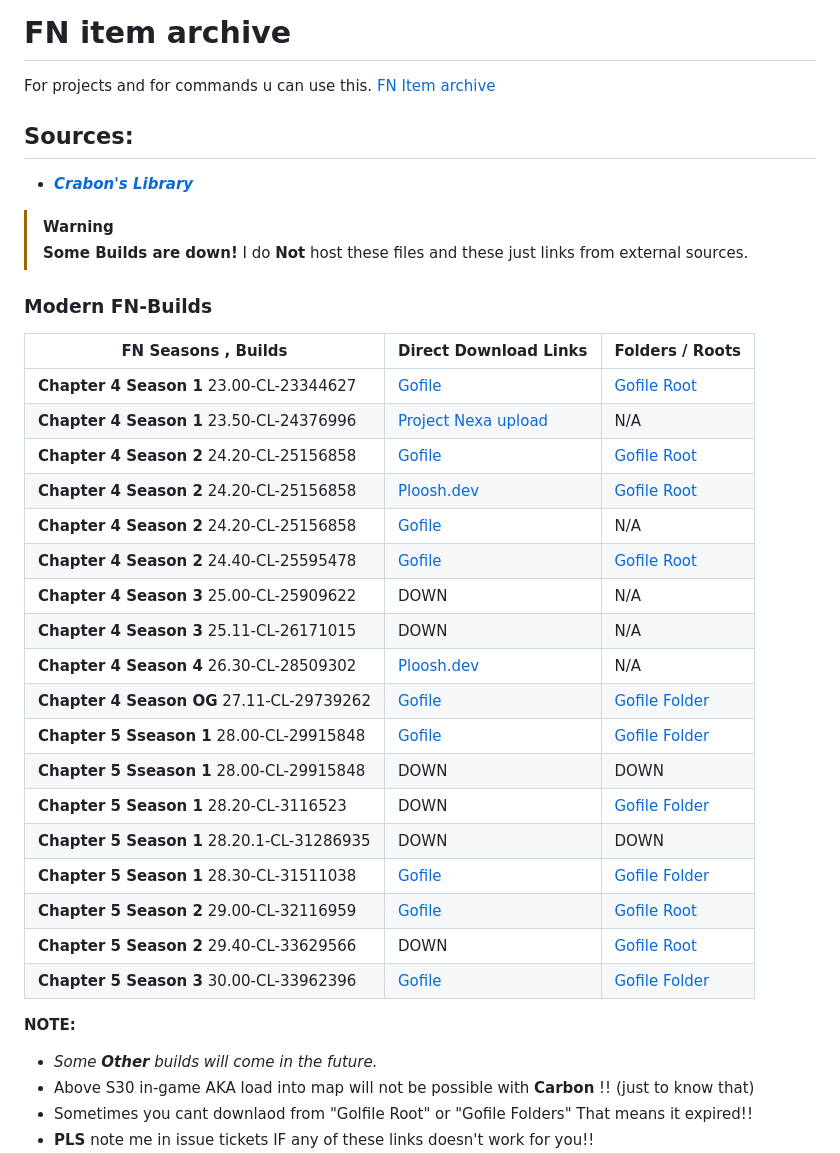
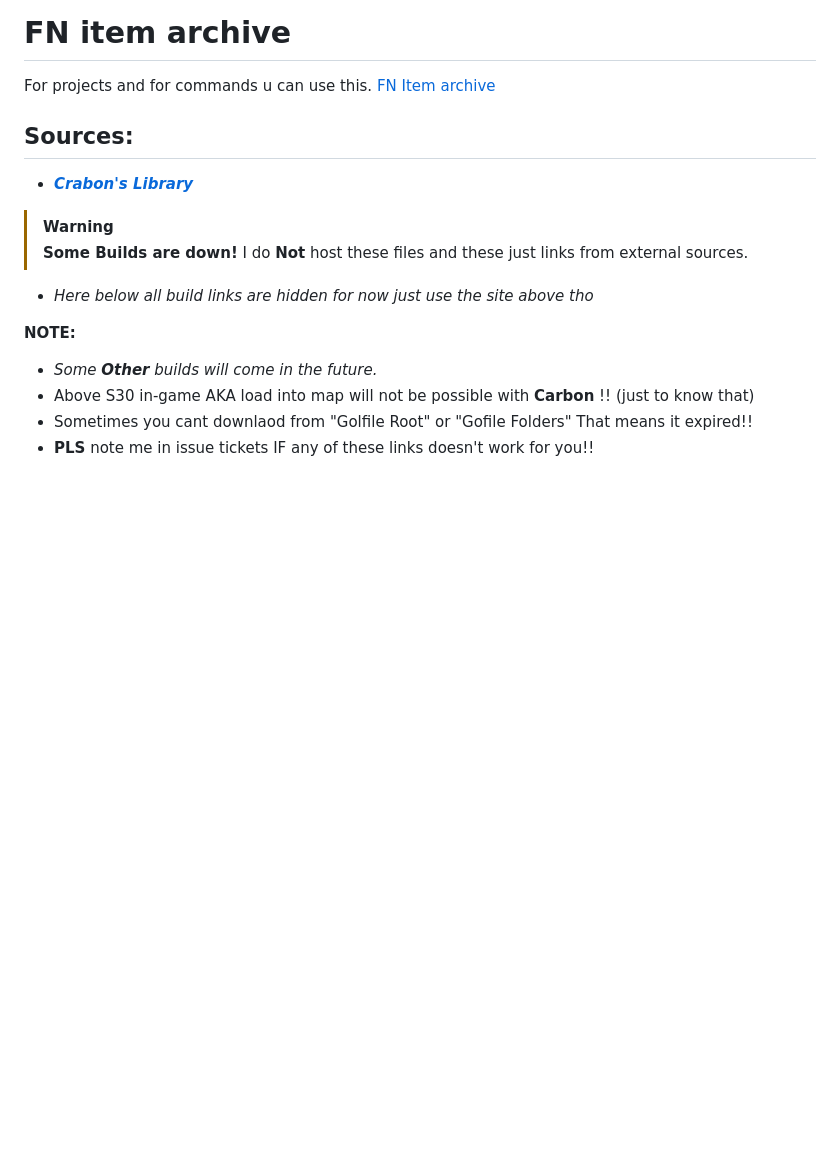
Before and after one commit to Ducki67/FN-Modern-builds, a Markdown page: README.md, the part around the change. GitHub-like rendering; blank space fills up the shorter version.

Commit message:
uhm ok hide for now
im fr

```diff
--- a/README.md
+++ b/README.md
@@ -19,12 +19,17 @@ For projects and for commands u can use this.
 
 
 
+
 ## Sources:
 - [***Crabon's Library***](https://builds.cbn.lol/builds)
 
 >[!Warning]
 > **Some Builds are down!** I do **Not** host these files and these just links from external sources.
 
+
+- *Here below all build links are hidden for now just use the site above tho*
+
+<!--
 
 ### Modern FN-Builds
 
@@ -49,7 +54,7 @@ For projects and for commands u can use this.
 | **Chapter 5 Season 2** 29.40-CL-33629566 | DOWN | [Gofile Root](https://gofile.io/d/cw0eee)
 | **Chapter 5 Season 3** 30.00-CL-33962396 | [Gofile](https://store1.gofile.io/download/web/ffa037a2-b070-4941-875b-6158b5b131fa/%2B%2BFortnite%2BRelease-30.00-CL-33962396.rar) | [Gofile Folder](https://gofile.io/d/ZjRYts)
 
-
+-->
 
 **NOTE:**
 - *Some **Other** builds will come in the future.*
```
